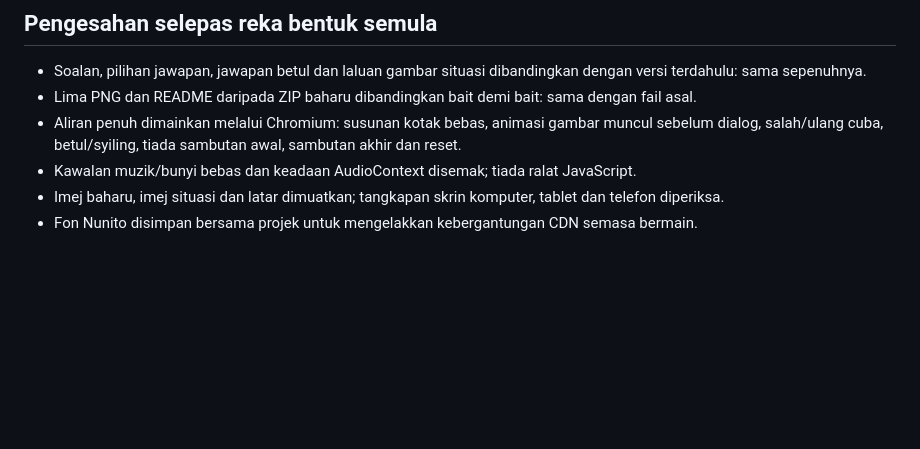
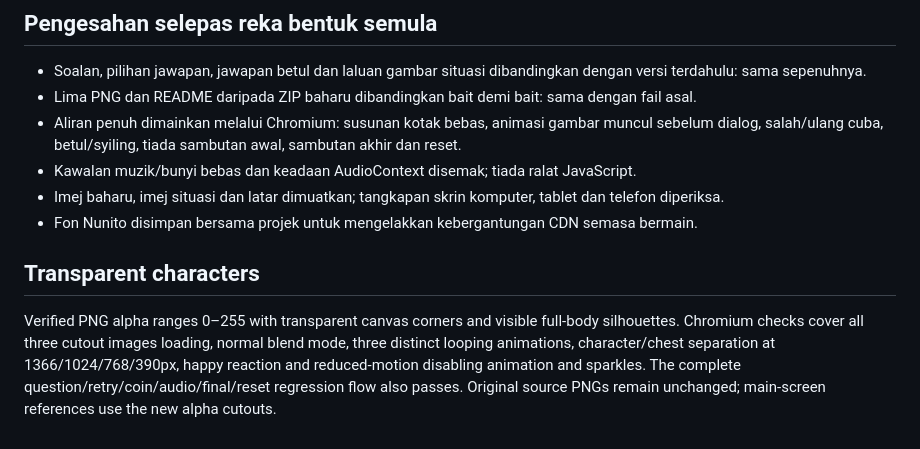
Before and after one commit to g-ipgp251801475-lgtm/KOTAKMISTERIDIGITAL, a Markdown page: TESTING.md, the part around the change. GitHub-like rendering; blank space fills up the shorter version.

```diff
--- a/TESTING.md
+++ b/TESTING.md
@@ -24,3 +24,6 @@ Batasan hos: relay sites-preview tidak tersedia. GitHub Pages memerlukan pemilik
 - Kawalan muzik/bunyi bebas dan keadaan AudioContext disemak; tiada ralat JavaScript.
 - Imej baharu, imej situasi dan latar dimuatkan; tangkapan skrin komputer, tablet dan telefon diperiksa.
 - Fon Nunito disimpan bersama projek untuk mengelakkan kebergantungan CDN semasa bermain.
+
+## Transparent characters
+Verified PNG alpha ranges 0–255 with transparent canvas corners and visible full-body silhouettes. Chromium checks cover all three cutout images loading, normal blend mode, three distinct looping animations, character/chest separation at 1366/1024/768/390px, happy reaction and reduced-motion disabling animation and sparkles. The complete question/retry/coin/audio/final/reset regression flow also passes. Original source PNGs remain unchanged; main-screen references use the new alpha cutouts.
```
Also changed, not shown: README.md (+3 -0 lines), docs/preview-desktop.png, docs/preview-mobile.png, 5 other files.
